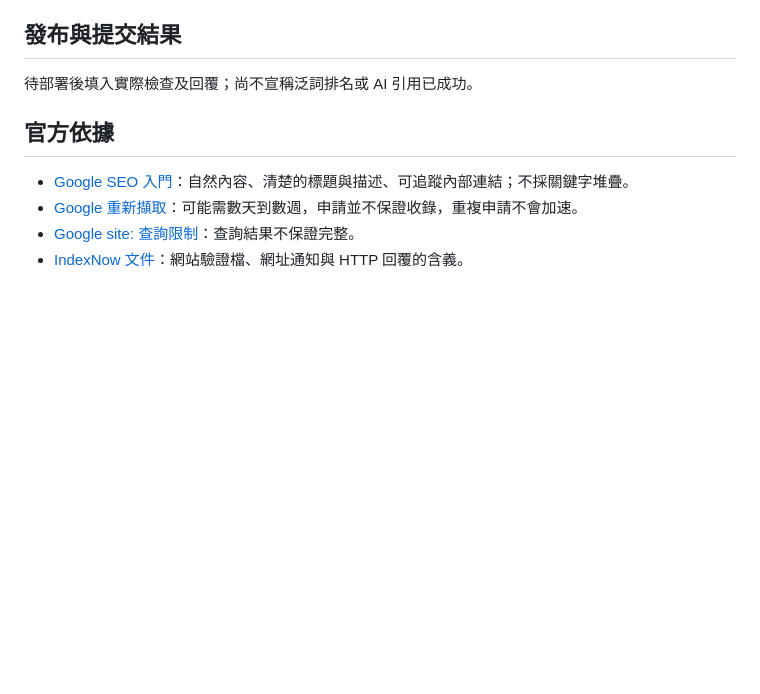
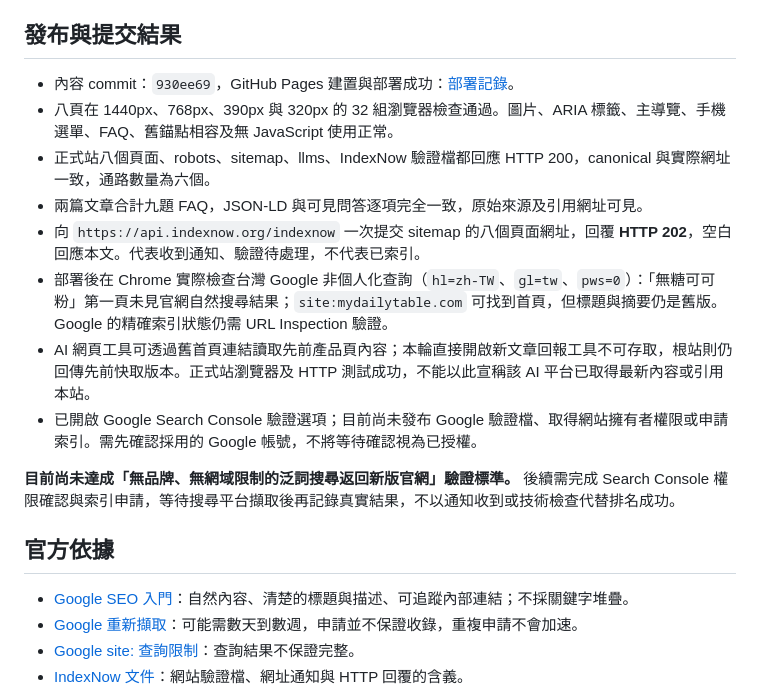
Before and after one commit to howardtuan/dailyTable, a Markdown page: docs/search-validation.md, the part around the change. Rendered like a GitHub page; blank space fills up the shorter version.

Commit message:
Record search checks and IndexNow submission receipt

```diff
--- a/docs/search-validation.md
+++ b/docs/search-validation.md
@@ -27,7 +27,16 @@
 
 ## 發布與提交結果
 
-待部署後填入實際檢查及回覆；尚不宣稱泛詞排名或 AI 引用已成功。
+- 內容 commit：`930ee69`，GitHub Pages 建置與部署成功：[部署記錄](https://github.com/howardtuan/dailyTable/actions/runs/37273190208)。
+- 八頁在 1440px、768px、390px 與 320px 的 32 組瀏覽器檢查通過。圖片、ARIA 標籤、主導覽、手機選單、FAQ、舊錨點相容及無 JavaScript 使用正常。
+- 正式站八個頁面、robots、sitemap、llms、IndexNow 驗證檔都回應 HTTP 200，canonical 與實際網址一致，通路數量為六個。
+- 兩篇文章合計九題 FAQ，JSON-LD 與可見問答逐項完全一致，原始來源及引用網址可見。
+- 向 `https://api.indexnow.org/indexnow` 一次提交 sitemap 的八個頁面網址，回覆 **HTTP 202**，空白回應本文。代表收到通知、驗證待處理，不代表已索引。
+- 部署後在 Chrome 實際檢查台灣 Google 非個人化查詢（`hl=zh-TW`、`gl=tw`、`pws=0`）：「無糖可可粉」第一頁未見官網自然搜尋結果；`site:mydailytable.com` 可找到首頁，但標題與摘要仍是舊版。Google 的精確索引狀態仍需 URL Inspection 驗證。
+- AI 網頁工具可透過舊首頁連結讀取先前產品頁內容；本輪直接開啟新文章回報工具不可存取，根站則仍回傳先前快取版本。正式站瀏覽器及 HTTP 測試成功，不能以此宣稱該 AI 平台已取得最新內容或引用本站。
+- 已開啟 Google Search Console 驗證選項；目前尚未發布 Google 驗證檔、取得網站擁有者權限或申請索引。需先確認採用的 Google 帳號，不將等待確認視為已授權。
+
+**目前尚未達成「無品牌、無網域限制的泛詞搜尋返回新版官網」驗證標準。** 後續需完成 Search Console 權限確認與索引申請，等待搜尋平台擷取後再記錄真實結果，不以通知收到或技術檢查代替排名成功。
 
 ## 官方依據
 
```
